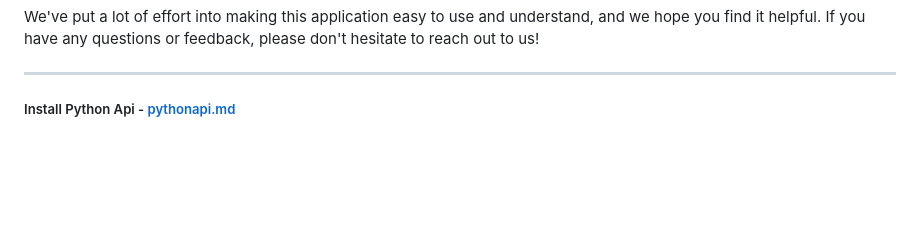
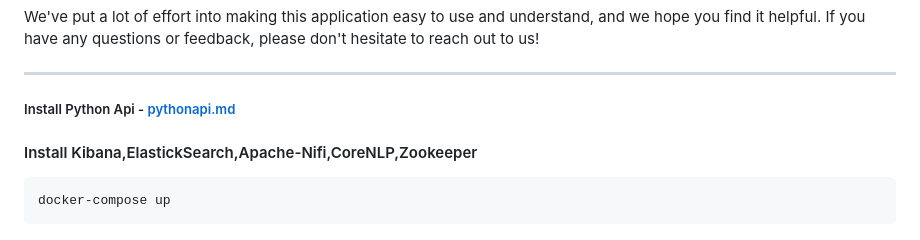
Before and after one commit to tidehackathon/team-ssscip-lab, a Markdown page: README.md, the part around the change. Drawn GitHub-style; blank space fills up the shorter version.

```diff
--- a/README.md
+++ b/README.md
@@ -86,3 +86,5 @@ We've put a lot of effort into making this application easy to use and understan
 ---
 
 ##### Install Python Api - [pythonapi.md]( pythonapi.md)
+#### Install Kibana,ElastickSearch,Apache-Nifi,CoreNLP,Zookeeper
+    docker-compose up
```
